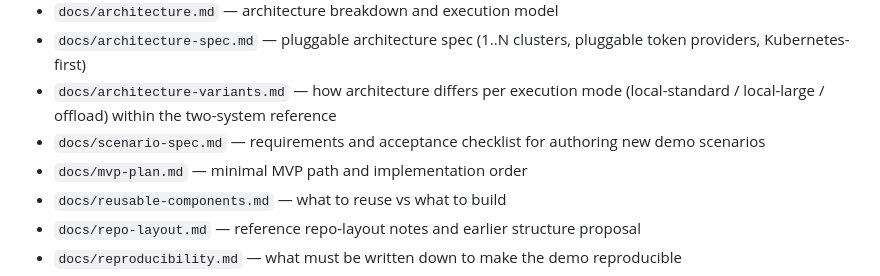
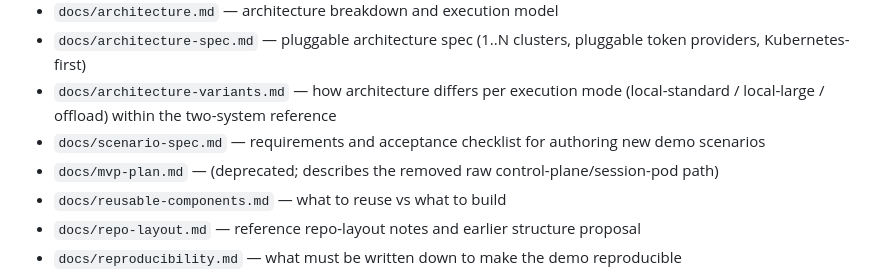
Before and after one commit to napetrov/agentic-intel-demo, a Markdown page: README.md, the part around the change. Rendered like a GitHub page.

```diff
--- a/README.md
+++ b/README.md
@@ -26,7 +26,7 @@ Demo-first repository area for a reproducible two-system prototype:
 - `docs/architecture-spec.md` — pluggable architecture spec (1..N clusters, pluggable token providers, Kubernetes-first)
 - `docs/architecture-variants.md` — how architecture differs per execution mode (local-standard / local-large / offload) within the two-system reference
 - `docs/scenario-spec.md` — requirements and acceptance checklist for authoring new demo scenarios
-- `docs/mvp-plan.md` — minimal MVP path and implementation order
+- `docs/mvp-plan.md` — (deprecated; describes the removed raw control-plane/session-pod path)
 - `docs/reusable-components.md` — what to reuse vs what to build
 - `docs/repo-layout.md` — reference repo-layout notes and earlier structure proposal
 - `docs/reproducibility.md` — what must be written down to make the demo reproducible
```
Also changed, not shown: docs/mvp-plan.md (+14 -0 lines).
